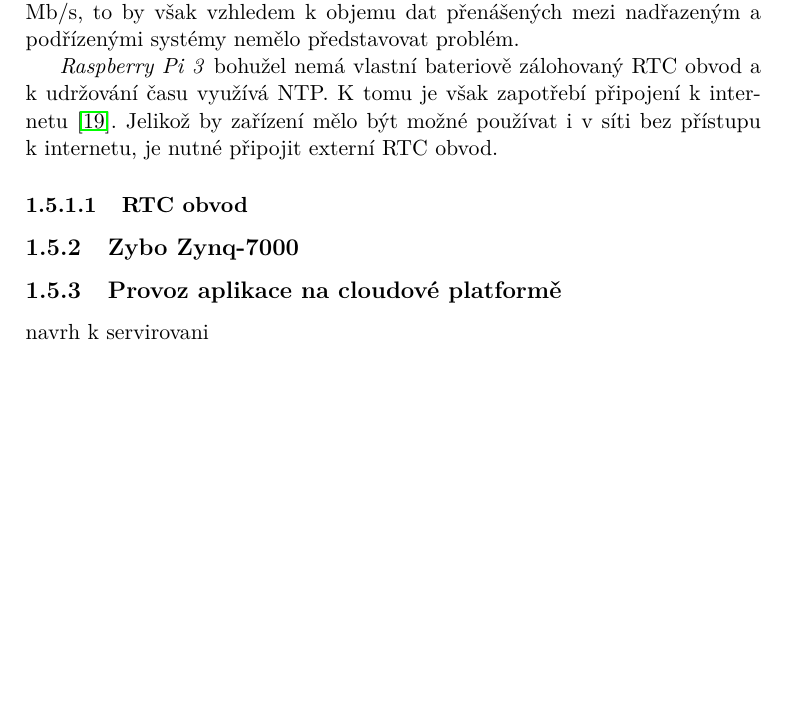
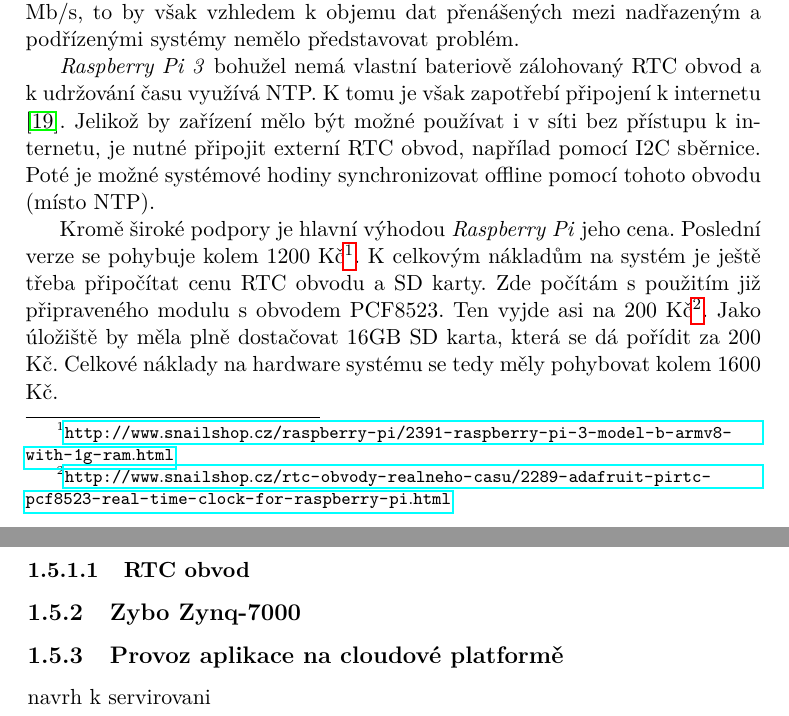
Before and after one commit to ggljzr/mi-dip, a LaTeX thesis (DP_Cervenka_Ondrej_2018.tex, which reads chapters/analyza.tex): part of page 25 of 41 before the commit and two parts of pages 25 and 26 of 41 after it, the two joined at a grey line, cut so that both start at the same text, the shorter picture padded with empty space. Compiled offline with pdfLaTeX.

Commit message:
finished rpi section

```diff
--- a/chapters/analyza.tex
+++ b/chapters/analyza.tex
@@ -209,11 +209,9 @@ S~počítačem je možné použít množství operačních systémů, z~nichž n
 
 Oproti předchozím verzím již \textit{Raspberry Pi 3} obsahuje vlastní WiFi modul \cite{rpi_benchoff} -- není tedy nutné se spoléhat na externí moduly. Kromě toho je možné počítač připojit k~síti pomocí Ethernetového portu. Ten je omezený na 100 Mb/s, to by však vzhledem k~objemu dat přenášených mezi nadřazeným a podřízenými systémy nemělo představovat problém.
 
-\textit{Raspberry Pi 3} bohužel nemá vlastní bateriově zálohovaný RTC obvod a k~udržování času využívá NTP. K~tomu je však zapotřebí připojení k~internetu \cite{rpi_rtc_ada}. Jelikož by zařízení mělo být možné používat i v~síti bez přístupu k~internetu, je nutné připojit externí RTC obvod.
+\textit{Raspberry Pi 3} bohužel nemá vlastní bateriově zálohovaný RTC obvod a k~udržování času využívá NTP. K~tomu je však zapotřebí připojení k~internetu \cite{rpi_rtc_ada}. Jelikož by zařízení mělo být možné používat i v~síti bez přístupu k~internetu, je nutné připojit externí RTC obvod, napřílad pomocí I2C sběrnice. Poté je možné systémové hodiny synchronizovat offline pomocí tohoto obvodu (místo NTP).
 
-
-%cena + mutace
-
+Kromě široké podpory je hlavní výhodou \textit{Raspberry Pi} jeho cena. Poslední verze se pohybuje kolem 1200 Kč\footnote{\url{http://www.snailshop.cz/raspberry-pi/2391-raspberry-pi-3-model-b-armv8-with-1g-ram.html}}. K~celkovým nákladům na systém je ještě třeba připočítat cenu RTC obvodu a SD karty. Zde počítám s~použitím již připraveného modulu s~obvodem PCF8523. Ten vyjde asi na 200 Kč\footnote{\url{http://www.snailshop.cz/rtc-obvody-realneho-casu/2289-adafruit-pirtc-pcf8523-real-time-clock-for-raspberry-pi.html}}. Jako úložiště by měla plně dostačovat 16GB SD karta, která se dá pořídit za 200 Kč. Celkové náklady na hardware systému se tedy měly pohybovat kolem 1600 Kč.
 
 \subsubsection{RTC obvod}
 
@@ -223,4 +221,4 @@ Oproti předchozím verzím již \textit{Raspberry Pi 3} obsahuje vlastní WiFi
 \subsection{Provoz aplikace na cloudové platformě}
 \label{sec:an_cloud}
 
-navrh k servirovani
+navrh k~servirovani
```
